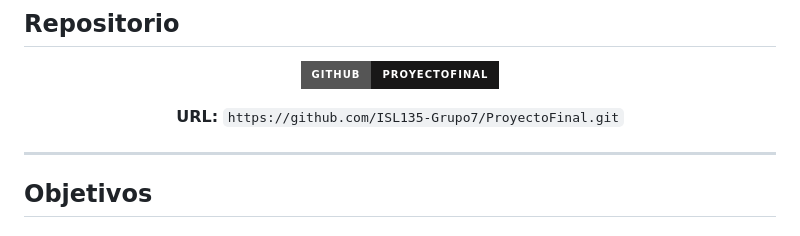
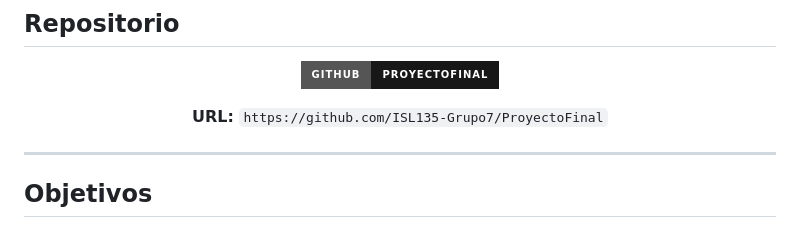
Before and after one commit to ISL135-Grupo7/ProyectoFinal, a Markdown page: README.md, the part around the change. Drawn GitHub-style; badges without logos.

```diff
--- a/README.md
+++ b/README.md
@@ -95,7 +95,7 @@ El proyecto aplica los conocimientos adquiridos en la asignatura **Introducción
 
 [![GitHub](https://img.shields.io/badge/GitHub-ProyectoFinal-181717?style=for-the-badge&logo=github)](https://github.com/ISL135-Grupo7/ProyectoFinal.git)
 
-**URL:** `https://github.com/ISL135-Grupo7/ProyectoFinal.git`
+**URL:** `https://github.com/ISL135-Grupo7/ProyectoFinal`
 
 </div>
 
```
